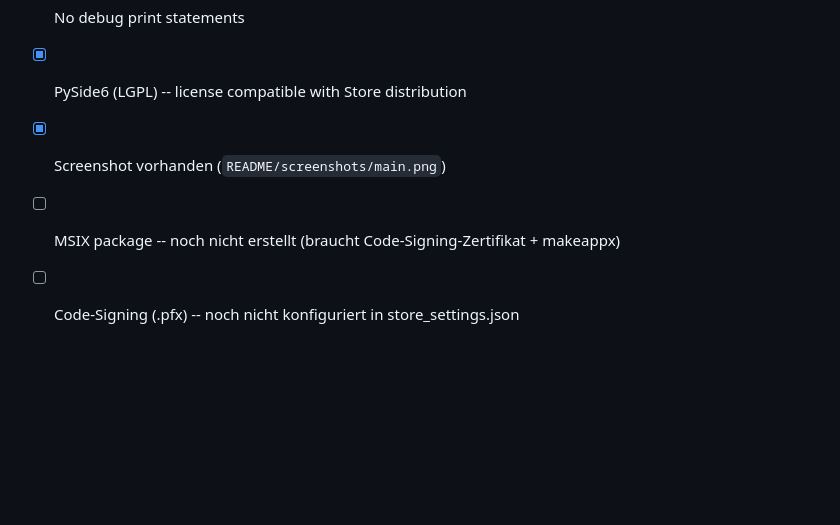
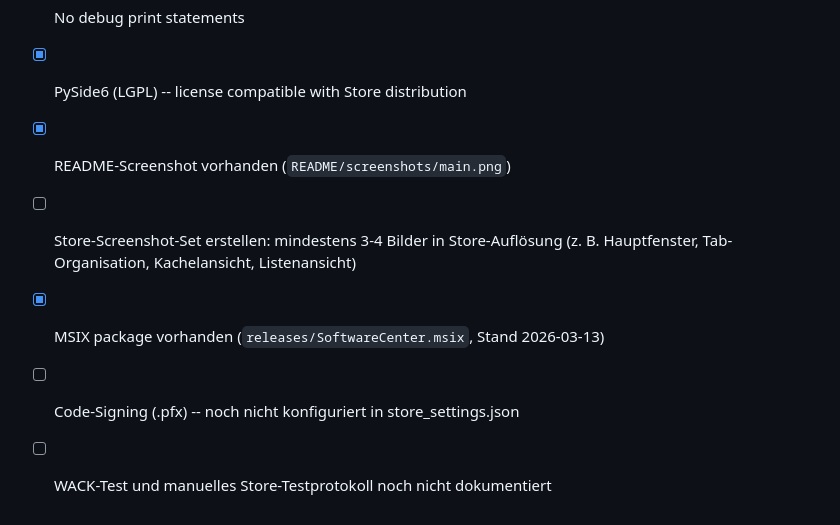
Before and after one commit to file-bricks/SoftwareCenter, a Markdown page: STORE_LISTING.md, the part around the change. Rendered like a GitHub page; blank space fills up the shorter version.

Commit message:
docs: update Store listing readiness

```diff
--- a/STORE_LISTING.md
+++ b/STORE_LISTING.md
@@ -111,6 +111,8 @@ Productivity / Utilities
 - [x] No hardcoded paths in source code
 - [x] No debug print statements
 - [x] PySide6 (LGPL) -- license compatible with Store distribution
-- [x] Screenshot vorhanden (`README/screenshots/main.png`)
-- [ ] MSIX package -- noch nicht erstellt (braucht Code-Signing-Zertifikat + makeappx)
+- [x] README-Screenshot vorhanden (`README/screenshots/main.png`)
+- [ ] Store-Screenshot-Set erstellen: mindestens 3-4 Bilder in Store-Auflösung (z. B. Hauptfenster, Tab-Organisation, Kachelansicht, Listenansicht)
+- [x] MSIX package vorhanden (`releases/SoftwareCenter.msix`, Stand 2026-03-13)
 - [ ] Code-Signing (.pfx) -- noch nicht konfiguriert in store_settings.json
+- [ ] WACK-Test und manuelles Store-Testprotokoll noch nicht dokumentiert
```
